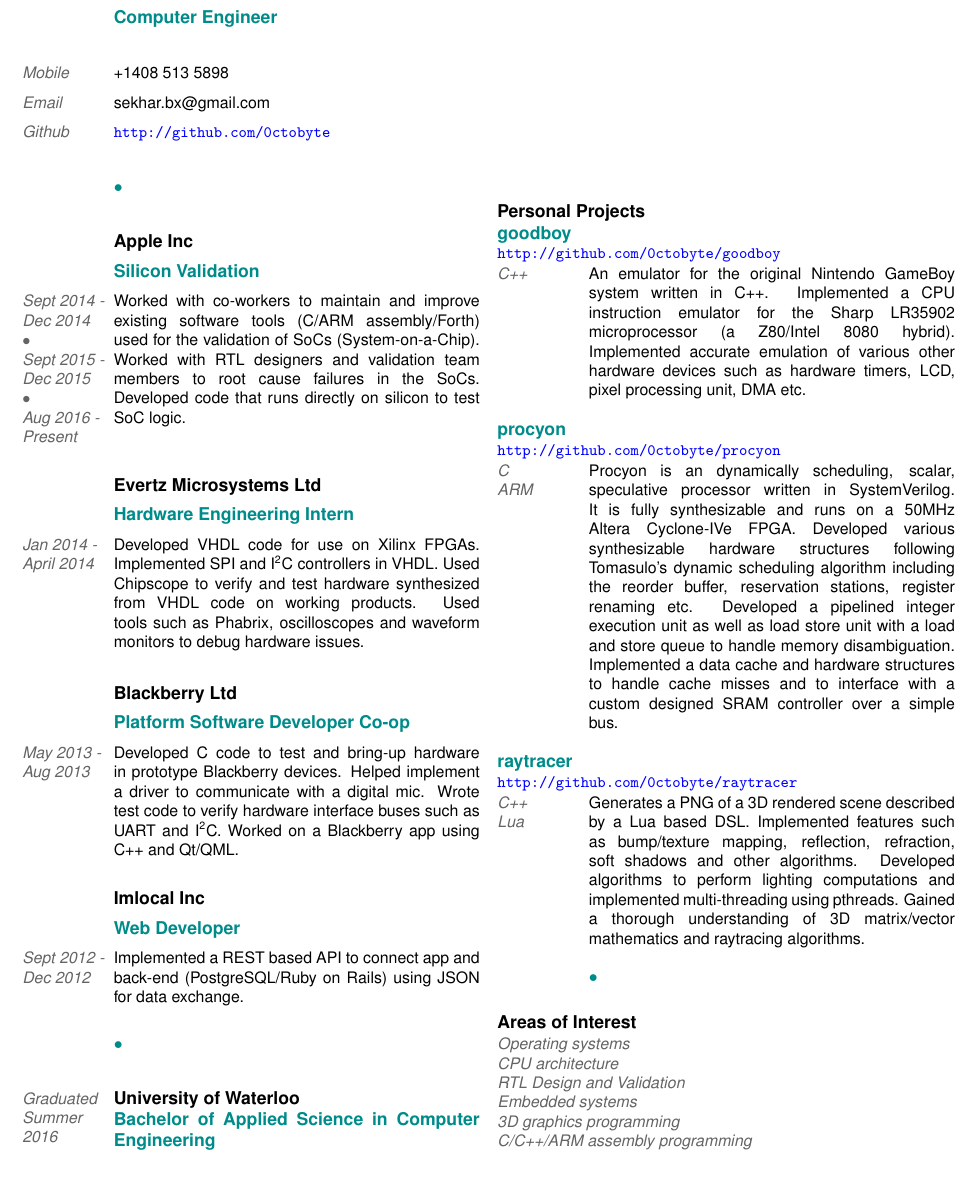
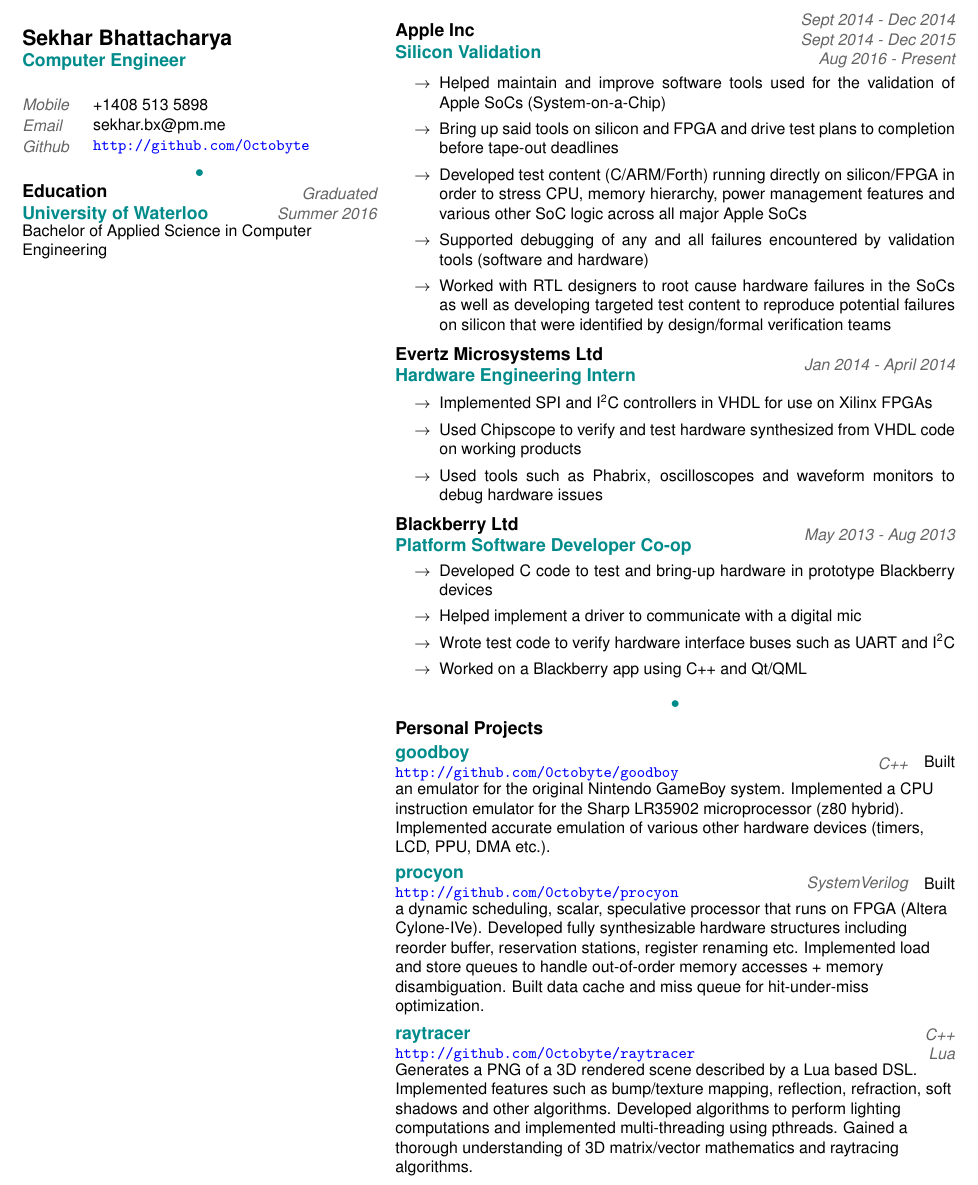
Before and after one commit to 0ctobyte/resume, a LaTeX CV (resume.tex): part of the page, cut so that both start at the same text. Compiled offline with pdfLaTeX.

Commit message:
Update resume in progress

```diff
--- a/resume.tex
+++ b/resume.tex
@@ -7,8 +7,9 @@
 \usepackage{color}
 \usepackage[none]{hyphenat} % To remove hyphenation from paragraph text
 \usepackage{hyperref}
+\usepackage{enumitem}
 
-\geometry{top=2cm,bottom=2cm,left=1.5cm,right=1.5cm}
+\geometry{top=1.5cm,bottom=1.5cm,left=1.5cm,right=1.5cm}
 \hypersetup{colorlinks=true,linkcolor=blue,filecolor=magenta,urlcolor=blue}
 % \urlstyle{same}
 \pagestyle{empty}
@@ -31,377 +48,183 @@
-  \begin{multicols}{2}
-
-    \begin{section}
+  \begin{minipage}[t]{0.38\linewidth}
+    \begin{me}
+      Sekhar Bhattacharya
+    \end{me}
+    \begin{colorheading}
+      Computer Engineer
+    \end{colorheading}
+		\bigskip
+    \begin{info}{Mobile}{+1408 513 5898}\end{info}
+    \begin{info}{Email}{sekhar.bx@pm.me}\end{info}
+    \begin{info}{Github}{\url{http://github.com/0ctobyte}}\end{info}
+		\smallskip
+		\dotsep
+		\smallskip
+  	\begin{experience}
   	{
-      \begin{heading1}
-        Sekhar Bhattacharya
-      \end{heading1}
+  	  \begin{name}Education\end{name}
+  		\begin{colorheading}University of Waterloo\end{colorheading}
   	}
-    \end{section}
-
-    \begin{section}
   	{
-      \begin{heading3}
-        \textcolor{darkcyan}{Computer Engineer}
-      \end{heading3}
+  	  \begin{metadata}Graduated Summer 2016\end{metadata}
   	}
-    \end{section}
-
-    \vspace*{0.5cm}
-
-    \begin{section}
-    [
-      \begin{body2}
-        \textcolor{darkgray}{Mobile}
-      \end{body2}
-    ]
+  	\end{experience}
+  	\begin{genericbody}
+  	  Bachelor of Applied Science in Computer Engineering
+  	\end{genericbody}
+  \end{minipage}
+	\hfill
+	\begin{minipage}[t]{0.6\linewidth}
+		\begin{experience}
 		{
-      \begin{body1}
-        +1408 513 5898
-      \end{body1}
+			\begin{name}Apple Inc\end{name}
+  		\begin{colorheading}Silicon Validation\end{colorheading}
 		}
-    \end{section}
-
-    \begin{section}
-    [
-      \begin{body2}
-        \textcolor{darkgray}{Email}
-      \end{body2}
-    ]
 		{
-      \begin{body1}
-        sekhar.bx@gmail.com
-      \end{body1}
+			\begin{metadata}Sept 2014 - Dec 2014\end{metadata}
+			\begin{metadata}Sept 2014 - Dec 2015\end{metadata}
+			\begin{metadata}Aug 2016 - Present\end{metadata}
 		}
-    \end{section}
-
-    \begin{section}
-    [
-      \begin{body2}
-        \textcolor{darkgray}{Github}
-      \end{body2}
-    ]
+		\end{experience}
+  	\begin{itemizedbody}
+  	  \lineitem Helped maintain and improve software tools used for the validation of Apple SoCs (System-on-a-Chip)
+  	  \lineitem Bring up said tools on silicon and FPGA and drive test plans to completion before tape-out deadlines
+  	  \lineitem Developed test content (C/ARM/Forth) running directly on silicon/FPGA in order to stress CPU,
+							  memory hierarchy, power management features and various other SoC logic across all major Apple SoCs
+  	  \lineitem Supported debugging of any and all failures encountered by validation tools (software and hardware)
+  	  \lineitem Worked with RTL designers to root cause hardware failures in the SoCs as well as developing targeted
+								test content to reproduce potential failures on silicon that were identified by design/formal
+								verification teams
+  	\end{itemizedbody}
+		\smallskip
+  	\begin{experience}
 		{
-      \begin{body1}
-        \url{http://github.com/0ctobyte}
-      \end{body1}
+  	  \begin{name}Evertz Microsystems Ltd\end{name}
+  	  \begin{colorheading}Hardware Engineering Intern\end{colorheading}
 		}
-    \end{section}
-
-    \vspace*{0.5cm}
-
-    \begin{section}
 		{
-      \begin{heading3}
-        \textcolor{darkcyan}{$\bullet$}
-      \end{heading3}
+  	  \begin{metadata}Jan 2014 - April 2014\end{metadata}
 		}
-    \end{section}
-
-    \vspace*{0.5cm}
-
-    \begin{section}
+		\end{experience}
+		\begin{itemizedbody}
+			\lineitem Implemented SPI and I\textsuperscript{2}C controllers in VHDL for use on Xilinx FPGAs
+			\lineitem Used Chipscope to verify and test hardware synthesized from VHDL code on working products
+  	  \lineitem Used tools such as Phabrix, oscilloscopes and waveform monitors to debug hardware issues
+		\end{itemizedbody}
+		\smallskip
+  	\begin{experience}
   	{
-      \begin{heading2}
-        Apple Inc
-      \end{heading2}
+  	  \begin{name}Blackberry Ltd\end{name}
+  	  \begin{colorheading}Platform Software Developer Co-op\end{colorheading}
   	}
-    \end{section}
-
-    \begin{section}
   	{
-      \begin{heading3}
-        \textcolor{darkcyan}{Silicon Validation}
-      \end{heading3}
+  	  \begin{metadata}May 2013 - Aug 2013\end{metadata}
   	}
-    \end{section}
-
-    \begin{section}
-    [
-      \begin{body2}
-        \textcolor{darkgray}{Sept 2014 - Dec 2014}\newline
-        \textcolor{darkgray}{$\bullet$}\newline
-        \textcolor{darkgray}{Sept 2015 - Dec 2015}\newline
-        \textcolor{darkgray}{$\bullet$}\newline
-        \textcolor{darkgray}{Aug 2016 - Present}
-      \end{body2}
-    ]
+		\end{experience}
+  	\begin{itemizedbody}
+  	  \lineitem Developed C code to test and bring-up hardware in prototype Blackberry devices
+  	  \lineitem Helped implement a driver to communicate with a digital mic
+  	  \lineitem Wrote test code to verify hardware interface buses such as UART and I\textsuperscript{2}C
+  	  \lineitem Worked on a Blackberry app using C++ and Qt/QML
+  	\end{itemizedbody}
+		%\smallskip
+  	%\begin{experience}
+  	%{
+  	%  \begin{name}Imlocal Inc\end{name}
+  	%  \begin{colorheading}Web Developer\end{colorheading}
+  	%}
+  	%{
+  	%  \begin{metadata}Sept 2012 - Dec 2012\end{metadata}
+  	%}
+		%\end{experience}
+		%\begin{itemizedbody}
+  	%  \lineitem Implemented a REST based API to connect app and back-end (PostgreSQL/Ruby on Rails) using JSON for
+		%						data exchange
+  	%\end{itemizedbody}
+  	%\smallskip
+  	%\begin{experience}
+  	%{
+  	%  \begin{name}Canadian Bank Note Company Ltd\end{name}
+  	%  \begin{colorheading}Software Developer\end{colorheading}
+  	%}
+  	%{
+  	%  \begin{metadata}Jan 2011 - April 2011\end{metadata}
+  	%}
+		%\end{experience}
+		%\begin{itemizedbody}
+		%	\lineitem Worked on a web based security monitor using the Django framework (Python)
+  	%\end{itemizedbody}
+		\smallskip
+		\dotsep
+		\smallskip
+		\begin{name}Personal Projects\end{name}
+		\smallskip
+		\begin{experience}
 		{
-      \begin{body1}
-        Worked with co-workers to maintain and improve existing software tools (C/ARM assembly/Forth) used for the validation of SoCs (System-on-a-Chip).
-        Worked with RTL designers and validation team members to root cause failures in the SoCs. Developed code that runs directly on silicon to test SoC logic.
-      \end{body1}
+			\begin{colorheading}goodboy\end{colorheading}
+			\begin{genericbody}\url{http://github.com/0ctobyte/goodboy}\end{genericbody}
 		}
-    \end{section}
-
-    \vspace*{0.5cm}
-
-    \begin{section}
     {
-      \begin{heading2}
-        Evertz Microsystems Ltd
-      \end{heading2}
+      \begin{metadata}C++\end{metadata}
     }
-    \end{section}
-
-    \begin{section}
+		\end{experience}
+    \begin{genericbody}
+			Built an emulator for the original Nintendo GameBoy system. Implemented a CPU instruction emulator for the Sharp
+			LR35902 microprocessor (z80 hybrid). Implemented accurate emulation of various other hardware devices (timers,
+			LCD, PPU, DMA etc.).
+    \end{genericbody}
+		\medskip
+		\begin{experience}
 		{
-      \begin{heading3}
-        \textcolor{darkcyan}{Hardware Engineering Intern}
-      \end{heading3}
+			\begin{colorheading}procyon\end{colorheading}
+			\begin{genericbody}\url{http://github.com/0ctobyte/procyon}\end{genericbody}
 		}
-    \end{section}
-
-    \begin{section}
-    [
-      \begin{body2}
-        \textcolor{darkgray}{Jan 2014 - April 2014}
-      \end{body2}
-    ]
     {
-      \begin{body1}
-        Developed VHDL code for use on Xilinx FPGAs. Implemented SPI and I\textsuperscript{2}C controllers in VHDL.
-        Used Chipscope to verify and test hardware synthesized from VHDL code on working products.
-        Used tools such as Phabrix, oscilloscopes and waveform monitors to debug hardware issues.
-      \end{body1}
+      \begin{metadata}SystemVerilog\end{metadata}
     }
-    \end{section}
-
-    \vspace*{0.5cm}
-
-    \begin{section}
+		\end{experience}
+    \begin{genericbody}
+			Built a dynamic scheduling, scalar, speculative processor that runs on FPGA (Altera Cylone-IVe). Developed fully
+			synthesizable hardware structures including reorder buffer, reservation stations, register renaming etc.
+			Implemented load and store queues to handle out-of-order memory accesses + memory disambiguation. Built data
+			cache and miss queue for hit-under-miss optimization.
+    \end{genericbody}
+		\medskip
+		\begin{experience}
 		{
-      \begin{heading2}
-        Blackberry Ltd
-      \end{heading2}
+			\begin{colorheading}raytracer\end{colorheading}
+			\begin{genericbody}\url{http://github.com/0ctobyte/raytracer}\end{genericbody}
 		}
-    \end{section}
-
-    \begin{section}
 		{
-      \begin{heading3}
-        \textcolor{darkcyan}{Platform Software Developer Co-op}
-      \end{heading3}
+      \begin{metadata}C++\end{metadata}
+			\begin{metadata}Lua\end{metadata}
 		}
-    \end{section}
-
-    \begin{section}
-    [
-      \begin{body2}
-        \textcolor{darkgray}{May 2013 - Aug 2013}
-      \end{body2}
-    ]
-    {
-      \begin{body1}
-        Developed C code to test and bring-up hardware in prototype Blackberry devices.
-        Helped implement a driver to communicate with a digital mic.
-        Wrote test code to verify hardware interface buses such as UART and I\textsuperscript{2}C.
-        Worked on a Blackberry app using C++ and Qt/QML.
-      \end{body1}
-    }
-    \end{section}
-
-    \vspace*{0.5cm}
-
-    \begin{section}
-    {
-      \begin{heading2}
-        Imlocal Inc
-      \end{heading2}
-    }
-    \end{section}
-
-    \begin{section}
-    {
-      \begin{heading3}
-        \textcolor{darkcyan}{Web Developer}
-      \end{heading3}
-    }
-    \end{section}
-
-    \begin{section}
-    [
-      \begin{body2}
-        \textcolor{darkgray}{Sept 2012 - Dec 2012}
-      \end{body2}
-    ]
-    {
-      \begin{body1}
-        Implemented a REST based API to connect app and back-end (PostgreSQL/Ruby on Rails) using JSON for data exchange.
-      \end{body1}
-    }
-    \end{section}
-
-    \vspace*{0.5cm}
-
+    \end{experience}
+    \begin{genericbody}
+      Generates a PNG of a 3D rendered scene described by a Lua based DSL. Implemented features such as bump/texture
+			mapping, reflection, refraction, soft shadows and other algorithms. Developed algorithms to perform lighting
+			computations and implemented multi-threading using pthreads. Gained a thorough understanding of 3D matrix/vector
+			mathematics and raytracing algorithms.
+    \end{genericbody}
     %\begin{section}
     %{
-    %  \begin{heading2}
-    %    Canadian Bank Note Company Ltd
-    %  \end{heading2}
+    %  \begin{colorheading}
+    %    {$\bullet$}
+    %  \end{colorheading}
     %}
     %\end{section}
-
-    %\begin{section}
-    %{
-    %  \begin{heading3}
-    %    \textcolor{darkcyan}{Software Developer}
-    %  \end{heading3}
-    %}
-    %\end{section}
-
-    %\begin{section}
-    %[
-    %  \begin{body2}
-    %    \textcolor{darkgray}{Jan 2011 - April 2011}
-    %  \end{body2}
-    %]
-    %{
-    %  \begin{body1}
-    %    Worked on a web based security monitor using the Django framework (Python).
-    %  \end{body1}
-    %}
-    %\end{section}
-
     %\vspace*{0.5cm}
-
-    \begin{section}
-    {
-      \begin{heading3}
-        \textcolor{darkcyan}{$\bullet$}
-      \end{heading3}
-    }
-    \end{section}
-
-    \vspace*{0.5cm}
-
-    \begin{section}
-    [
-      \begin{body2}
-        \textcolor{darkgray}{Graduated Summer 2016}
-      \end{body2}
-    ]
-    {
-      \begin{heading2}
-        University of Waterloo
-      \end{heading2}
-      \par
-      \begin{heading3}
-        \textcolor{darkcyan}{Bachelor of Applied Science in Computer Engineering}
-      \end{heading3}
-    }
-    \end{section}
-
-    \vfill
-    \columnbreak
-    \vspace*{4.15cm}
-
-    \begin{minipage}[t]{\columnwidth}
-
-      \begin{heading2}
-        Personal Projects
-      \end{heading2}
-
-      \begin{heading3}
-        \textcolor{darkcyan}{goodboy}
-      \end{heading3}
-
-      \begin{body1}
-        \url{http://github.com/0ctobyte/goodboy}
-      \end{body1}
-
-      \begin{section}
-      [
-        \begin{body2}
-          \textcolor{darkgray}{C++}
-        \end{body2}
-      ]
-      {
-        \begin{body1}
-            An emulator for the original Nintendo GameBoy system written in C++.
-            Implemented a CPU instruction emulator for the Sharp LR35902 microprocessor (a Z80/Intel 8080 hybrid).
-            Implemented accurate emulation of various other hardware devices such as hardware timers, LCD, pixel processing unit, DMA etc.
-        \end{body1}
-      }
-      \end{section}
-
-      \vspace*{0.5cm}
-
-      \begin{heading3}
-        \textcolor{darkcyan}{procyon}
-      \end{heading3}
-
-      \begin{body1}
-        \url{http://github.com/0ctobyte/procyon}
-      \end{body1}
-
-      \begin{section}
-      [
-        \begin{body2}
-          \textcolor{darkgray}{C \newline ARM}
-        \end{body2}
-      ]
-      {
-        \begin{body1}
-            Procyon is an dynamically scheduling, scalar, speculative processor written in SystemVerilog. It is fully synthesizable and runs on a 50MHz Altera Cyclone-IVe FPGA.
-            Developed various synthesizable hardware structures following Tomasulo's dynamic scheduling algorithm including the reorder buffer, reservation stations, register renaming etc.
-            Developed a pipelined integer execution unit as well as load store unit with a load and store queue to handle memory disambiguation.
-            Implemented a data cache and hardware structures to handle cache misses and to interface with a custom designed SRAM controller over a simple bus.
-        \end{body1}
-      }
-      \end{section}
-
-      \vspace*{0.5cm}
-
-      \begin{heading3}
-        \textcolor{darkcyan}{raytracer}
-      \end{heading3}
-
-      \begin{body1}
-        \url{http://github.com/0ctobyte/raytracer}
-      \end{body1}
-
-      \begin{section}
-      [
-        \begin{body2}
-          \textcolor{darkgray}{C++ \newline Lua}
-        \end{body2}
-      ]
-      {
-        \begin{body1}
-          Generates a PNG of a 3D rendered scene described by a Lua based DSL. Implemented features such as bump/texture mapping, reflection, refraction, soft shadows and other algorithms. Developed algorithms to perform lighting computations and implemented multi-threading using pthreads. Gained a thorough understanding of 3D matrix/vector mathematics and raytracing algorithms.
-        \end{body1}
-      }
-      \end{section}
-
-      \vspace*{0.5cm}
-
-      \begin{section}
-      {
-        \begin{heading3}
-          \textcolor{darkcyan}{$\bullet$}
-        \end{heading3}
-      }
-      \end{section}
-
-      \vspace*{0.5cm}
-
-      \begin{heading2}
-        Areas of Interest
-      \end{heading2}
-
-      \begin{minipage}[t]{\columnwidth}
-        \begin{body2}
-          \textcolor{darkgray}{Operating systems \newline
-            CPU architecture \newline
-            RTL Design and Validation \newline
-            Embedded systems \newline
-            3D graphics programming \newline
-            C/C++/ARM assembly programming}
-        \end{body2}
+    %\begin{name}
+    %  Areas of Interest
+    %\end{name}
+    %\begin{minipage}[t]{\columnwidth}
+    %  \begin{metadata}
+    %    Operating systems \newline
+    %    CPU architecture \newline
+    %    RTL Design and Validation \newline
+    %    Embedded systems \newline
+    %    3D graphics programming \newline
+    %    C/C++/ARM assembly programming
+    %  \end{metadata}
+    %\end{minipage}
 	\end{minipage}
-
-    \end{minipage}
-
-  \end{multicols}
-
 \end{document}
```
Also changed, not shown: resume.tex (30 more changed lines). Lines whose indentation alone changed are shown as unchanged.
